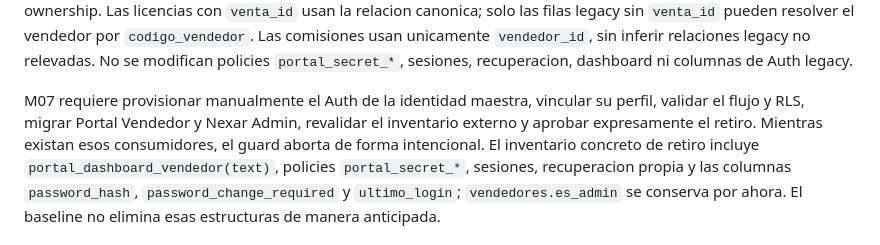
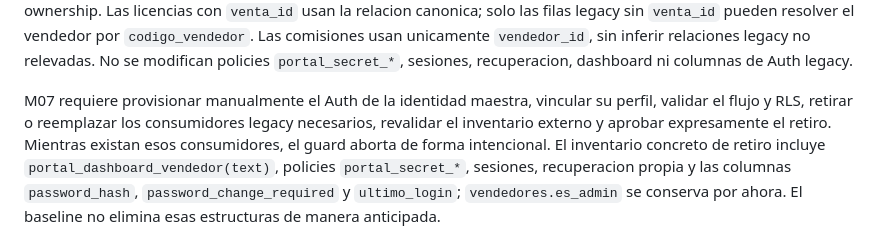
Before and after one commit to NexarSistemas/nexar-portal, a Markdown page: docs/database/baseline.md, the part around the change. GitHub-like rendering.

Commit message:
docs: alinea retiro legacy con Nexar Portal

```diff
--- a/docs/database/baseline.md
+++ b/docs/database/baseline.md
@@ -122,8 +122,8 @@ modifican policies `portal_secret_*`, sesiones, recuperacion, dashboard ni
 columnas de Auth legacy.
 
 M07 requiere provisionar manualmente el Auth de la identidad maestra, vincular su perfil,
-validar el flujo y RLS, migrar Portal Vendedor y Nexar Admin, revalidar el
-inventario externo y aprobar expresamente el retiro. Mientras existan esos
+validar el flujo y RLS, retirar o reemplazar los consumidores legacy necesarios,
+revalidar el inventario externo y aprobar expresamente el retiro. Mientras existan esos
 consumidores, el guard aborta de forma intencional. El inventario concreto de
 retiro incluye `portal_dashboard_vendedor(text)`, policies `portal_secret_*`,
 sesiones, recuperacion propia y las columnas `password_hash`,
```
